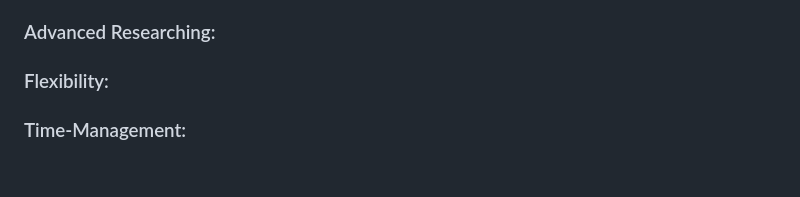
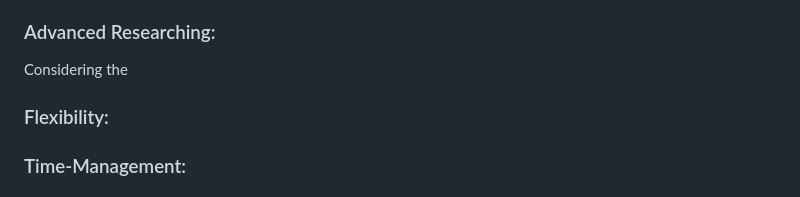
Before and after one commit to briannap6399/sep10-freedom-project, a Markdown page: blog/entry07.md, the part around the change. Rendered like a GitHub page.

```diff
--- a/blog/entry07.md
+++ b/blog/entry07.md
@@ -17,6 +17,7 @@ My main goal with the Elevator Pitch was to make my 2 Products flow more smoothl
 ## Skills Development:
 Good News! I can finally make different sections for each skill, as not only is there a lot for me to bring up about each of my 3 skills, but I also feel like I have more positive opinions about them than I normally would. Might be because this part of the SEP Course was one of the most important in my life, but I'm still grateful. So with that said, let's go in Alphabetical Order, starting with ***Advanced Researching***.
 ### Advanced Researching:
+Considering the
 ### Flexibility:
 ### Time-Management:
 ## Final Thoughts:
```
